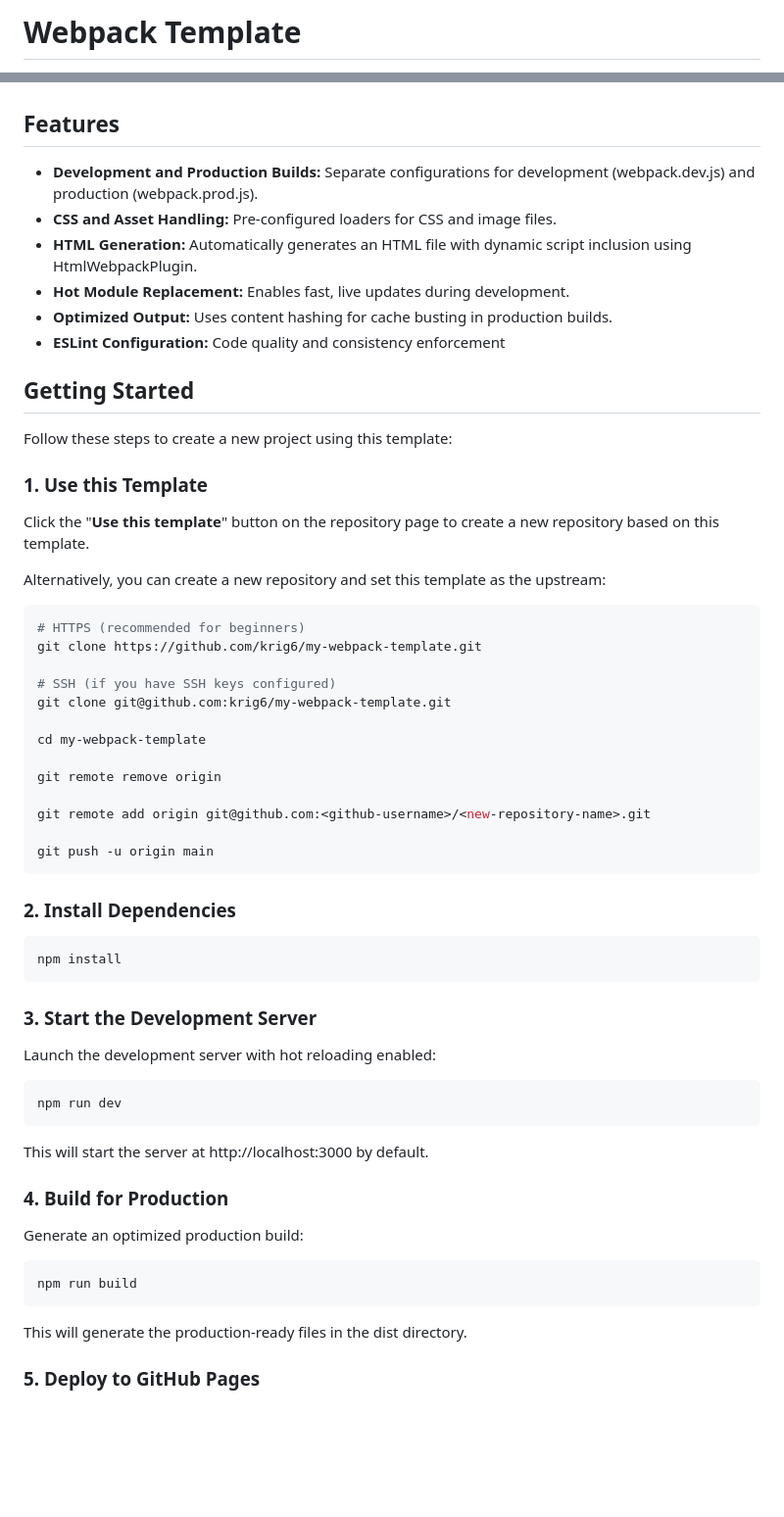
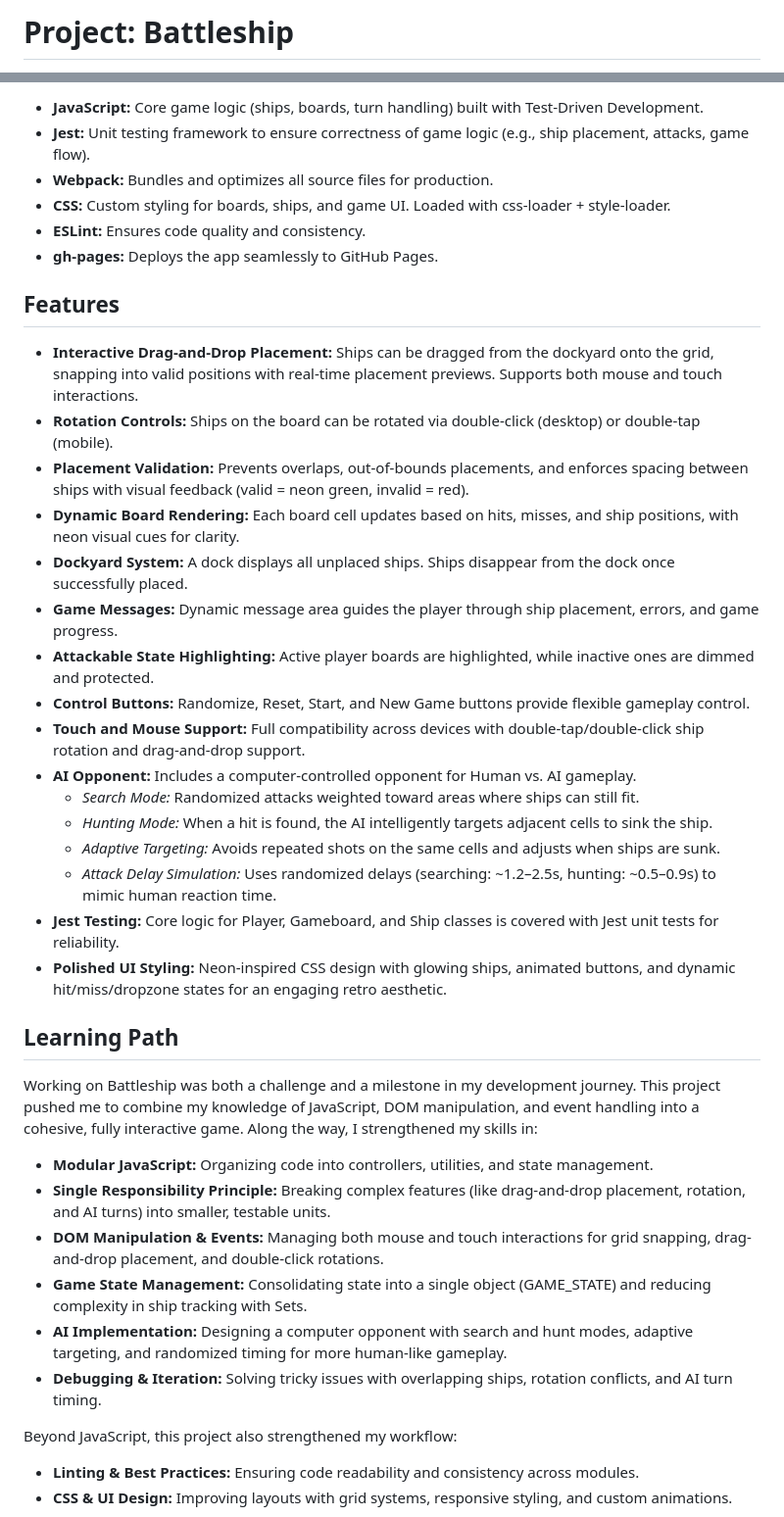
Before and after one commit to krig6/odin-battleship, a Markdown page: README.md, 2 parts joined by grey strips. Shown: that part at 98% size. Drawn GitHub-style; blank space fills up the shorter version.

Commit message:
docs: Update Battleship README with features, learning paths, and ehancements

````diff
--- a/README.md
+++ b/README.md
@@ -1,2 +1,2 @@
-# Webpack Template
+# Project: Battleship
 
@@ -4,64 +17,42 @@ Welcome to the Webpack Template! 🎉 This template provides a solid foundation
+- **JavaScript:** Core game logic (ships, boards, turn handling) built with Test-Driven Development.
+- **Jest:** Unit testing framework to ensure correctness of game logic (e.g., ship placement, attacks, game flow).
+- **Webpack:** Bundles and optimizes all source files for production.
+- **CSS:** Custom styling for boards, ships, and game UI. Loaded with css-loader + style-loader.
+- **ESLint:** Ensures code quality and consistency.
+- **gh-pages:** Deploys the app seamlessly to GitHub Pages.
 
 ## Features
 
-- **Development and Production Builds:** Separate configurations for development (webpack.dev.js) and production (webpack.prod.js).
-- **CSS and Asset Handling:** Pre-configured loaders for CSS and image files.
-- **HTML Generation:** Automatically generates an HTML file with dynamic script inclusion using HtmlWebpackPlugin.
-- **Hot Module Replacement:** Enables fast, live updates during development.
-- **Optimized Output:** Uses content hashing for cache busting in production builds.
-- **ESLint Configuration:** Code quality and consistency enforcement
+- **Interactive Drag-and-Drop Placement:** Ships can be dragged from the dockyard onto the grid, snapping into valid positions with real-time placement previews. Supports both mouse and touch interactions.
+- **Rotation Controls:** Ships on the board can be rotated via double-click (desktop) or double-tap (mobile).
+- **Placement Validation:** Prevents overlaps, out-of-bounds placements, and enforces spacing between ships with visual feedback (valid = neon green, invalid = red).
+- **Dynamic Board Rendering:** Each board cell updates based on hits, misses, and ship positions, with neon visual cues for clarity.
+- **Dockyard System:** A dock displays all unplaced ships. Ships disappear from the dock once successfully placed.
+- **Game Messages:** Dynamic message area guides the player through ship placement, errors, and game progress.
+- **Attackable State Highlighting:** Active player boards are highlighted, while inactive ones are dimmed and protected.
+- **Control Buttons:** Randomize, Reset, Start, and New Game buttons provide flexible gameplay control.
+- **Touch and Mouse Support:** Full compatibility across devices with double-tap/double-click ship rotation and drag-and-drop support.
+- **AI Opponent:** Includes a computer-controlled opponent for Human vs. AI gameplay.
+  - *Search Mode:* Randomized attacks weighted toward areas where ships can still fit.
+  - *Hunting Mode:* When a hit is found, the AI intelligently targets adjacent cells to sink the ship.
+  - *Adaptive Targeting:* Avoids repeated shots on the same cells and adjusts when ships are sunk.
+  - *Attack Delay Simulation:* Uses randomized delays (searching: ~1.2–2.5s, hunting: ~0.5–0.9s) to mimic human reaction time.
+- **Jest Testing:** Core logic for Player, Gameboard, and Ship classes is covered with Jest unit tests for reliability.
+- **Polished UI Styling:** Neon-inspired CSS design with glowing ships, animated buttons, and dynamic hit/miss/dropzone states for an engaging retro aesthetic.
 
-## Getting Started
+## Learning Path
 
-Follow these steps to create a new project using this template:
+Working on Battleship was both a challenge and a milestone in my development journey. This project pushed me to combine my knowledge of JavaScript, DOM manipulation, and event handling into a cohesive, fully interactive game. Along the way, I strengthened my skills in:
 
-### 1. Use this Template
+- **Modular JavaScript:** Organizing code into controllers, utilities, and state management.
+- **Single Responsibility Principle:** Breaking complex features (like drag-and-drop placement, rotation, and AI turns) into smaller, testable units.
+- **DOM Manipulation & Events:** Managing both mouse and touch interactions for grid snapping, drag-and-drop placement, and double-click rotations.
+- **Game State Management:** Consolidating state into a single object (GAME_STATE) and reducing complexity in ship tracking with Sets.
+- **AI Implementation:** Designing a computer opponent with search and hunt modes, adaptive targeting, and randomized timing for more human-like gameplay.
+- **Debugging & Iteration:** Solving tricky issues with overlapping ships, rotation conflicts, and AI turn timing.
 
-Click the "**Use this template**" button on the repository page to create a new repository based on this template.
+Beyond JavaScript, this project also strengthened my workflow:
 
-Alternatively, you can create a new repository and set this template as the upstream:
+- **Linting & Best Practices:** Ensuring code readability and consistency across modules.
+- **CSS & UI Design:** Improving layouts with grid systems, responsive styling, and custom animations.
 
-```bash
-# HTTPS (recommended for beginners)
-git clone https://github.com/krig6/my-webpack-template.git
-
-# SSH (if you have SSH keys configured)
-git clone git@github.com:krig6/my-webpack-template.git
-
-cd my-webpack-template
-
-git remote remove origin
-
-git remote add origin git@github.com:<github-username>/<new-repository-name>.git
-
-git push -u origin main
-```
-
-### 2. Install Dependencies
-
-```bash
-npm install
-```
-
-### 3. Start the Development Server
-
-Launch the development server with hot reloading enabled:
-
-```bash
-npm run dev
-```
-
-This will start the server at http://localhost:3000 by default.
-
-### 4. Build for Production
-
-Generate an optimized production build:
-
-```bash
-npm run build
-```
-
-This will generate the production-ready files in the dist directory.
-
-### 5. Deploy to GitHub Pages
-
````
Also changed, not shown: other parts of README.md (+40 -36 lines).
